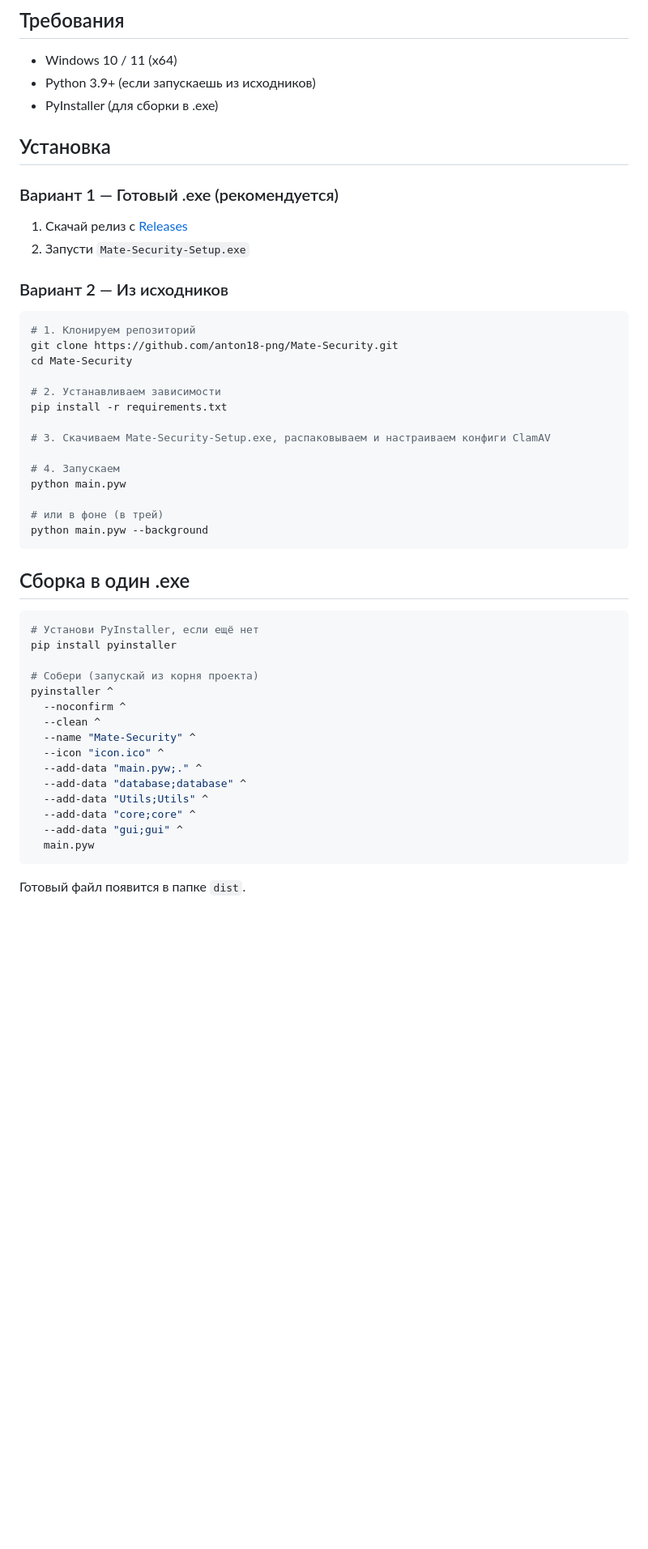
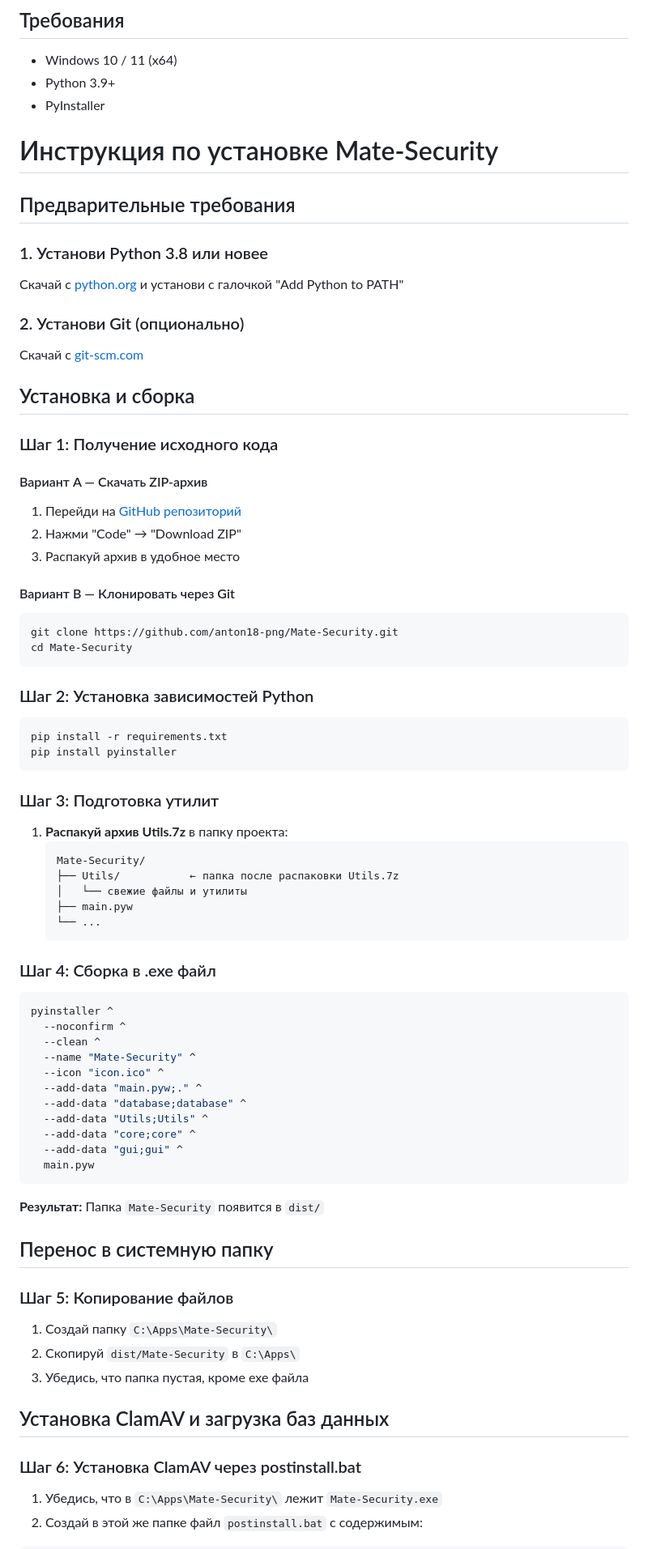
Before and after one commit to anton18-png/Mate-Security, a Markdown page: README.md, the part around one of its changes. Shown at 81% size. Drawn GitHub-style; blank space fills up the shorter version.

````diff
--- a/README.md
+++ b/README.md
@@ -21,42 +21,53 @@
 ## Требования
 
 - Windows 10 / 11 (x64)
-- Python 3.9+ (если запускаешь из исходников)
-- PyInstaller (для сборки в .exe)
+- Python 3.9+
+- PyInstaller
 
-## Установка
+# Инструкция по установке Mate-Security
 
-### Вариант 1 — Готовый .exe (рекомендуется)
+## Предварительные требования
 
-1. Скачай релиз с [Releases](https://github.com/anton18-png/Mate-Security/releases)
-2. Запусти `Mate-Security-Setup.exe`
+### 1. Установи Python 3.8 или новее
+Скачай с [python.org](https://www.python.org/downloads/) и установи с галочкой "Add Python to PATH"
 
-### Вариант 2 — Из исходников
+### 2. Установи Git (опционально)
+Скачай с [git-scm.com](https://git-scm.com/download/win)
+
+## Установка и сборка
+
+### Шаг 1: Получение исходного кода
+
+#### Вариант A — Скачать ZIP-архив
+1. Перейди на [GitHub репозиторий](https://github.com/anton18-png/Mate-Security)
+2. Нажми "Code" → "Download ZIP"
+3. Распакуй архив в удобное место
+
+#### Вариант B — Клонировать через Git
+```bash
+git clone https://github.com/anton18-png/Mate-Security.git
+cd Mate-Security
+```
+
+### Шаг 2: Установка зависимостей Python
+```bash
+pip install -r requirements.txt
+pip install pyinstaller
+```
+
+### Шаг 3: Подготовка утилит
+1. **Распакуй архив Utils.7z** в папку проекта:
+   ```
+   Mate-Security/
+   ├── Utils/           ← папка после распаковки Utils.7z
+   │   └── свежие файлы и утилиты
+   ├── main.pyw
+   └── ...
+   ```
+
+### Шаг 4: Сборка в .exe файл
 
 ```bash
-# 1. Клонируем репозиторий
-git clone https://github.com/anton18-png/Mate-Security.git
-cd Mate-Security
-
-# 2. Устанавливаем зависимости
-pip install -r requirements.txt
-
-# 3. Скачиваем Mate-Security-Setup.exe, распаковываем и настраиваем конфиги ClamAV
-
-# 4. Запускаем
-python main.pyw
-
-# или в фоне (в трей)
-python main.pyw --background
-```
-
-## Сборка в один .exe
-
-```bash
-# Установи PyInstaller, если ещё нет
-pip install pyinstaller
-
-# Собери (запускай из корня проекта)
 pyinstaller ^
   --noconfirm ^
   --clean ^
@@ -70,4 +81,19 @@ pyinstaller ^
   main.pyw
 ```
 
-Готовый файл появится в папке `dist`.
+**Результат:** Папка `Mate-Security` появится в `dist/`
+
+## Перенос в системную папку
+
+### Шаг 5: Копирование файлов
+1. Создай папку `C:\Apps\Mate-Security\`
+2. Скопируй `dist/Mate-Security` в `C:\Apps\`
+3. Убедись, что папка пустая, кроме exe файла
+
+## Установка ClamAV и загрузка баз данных
+
+### Шаг 6: Установка ClamAV через postinstall.bat
+
+1. Убедись, что в `C:\Apps\Mate-Security\` лежит `Mate-Security.exe`
+2. Создай в этой же папке файл `postinstall.bat` с содержимым:
+
````
Also changed, not shown: other parts of README.md (+99 -1 lines).
